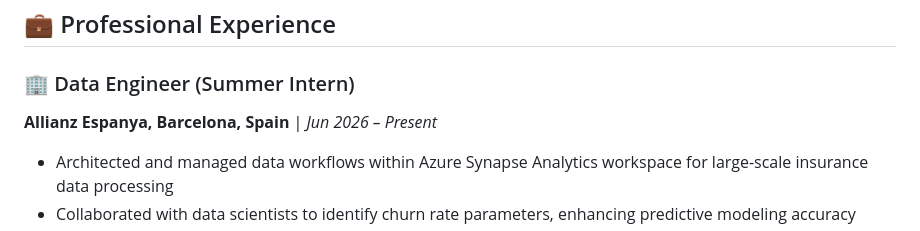
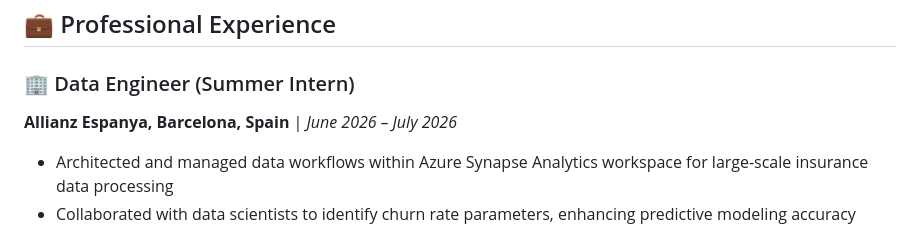
Before and after one commit to sarathdotgithub/sarathraj_jawahar.github.io, a Markdown page: README.md, the part around the change. Rendered like a GitHub page.

Commit message:
Update internship dates in README
Corrected internship dates for Data Engineer position.

```diff
--- a/README.md
+++ b/README.md
@@ -49,7 +49,7 @@ I specialize in:
 ## 💼 Professional Experience
 
 ### 🏢 Data Engineer (Summer Intern)
-**Allianz Espanya, Barcelona, Spain** | *Jun 2026 – Present*
+**Allianz Espanya, Barcelona, Spain** | *June 2026 – July 2026*
 - Architected and managed data workflows within Azure Synapse Analytics workspace for large-scale insurance data processing
 - Collaborated with data scientists to identify churn rate parameters, enhancing predictive modeling accuracy
 - Optimized complex SQL queries reducing processing times significantly
```
